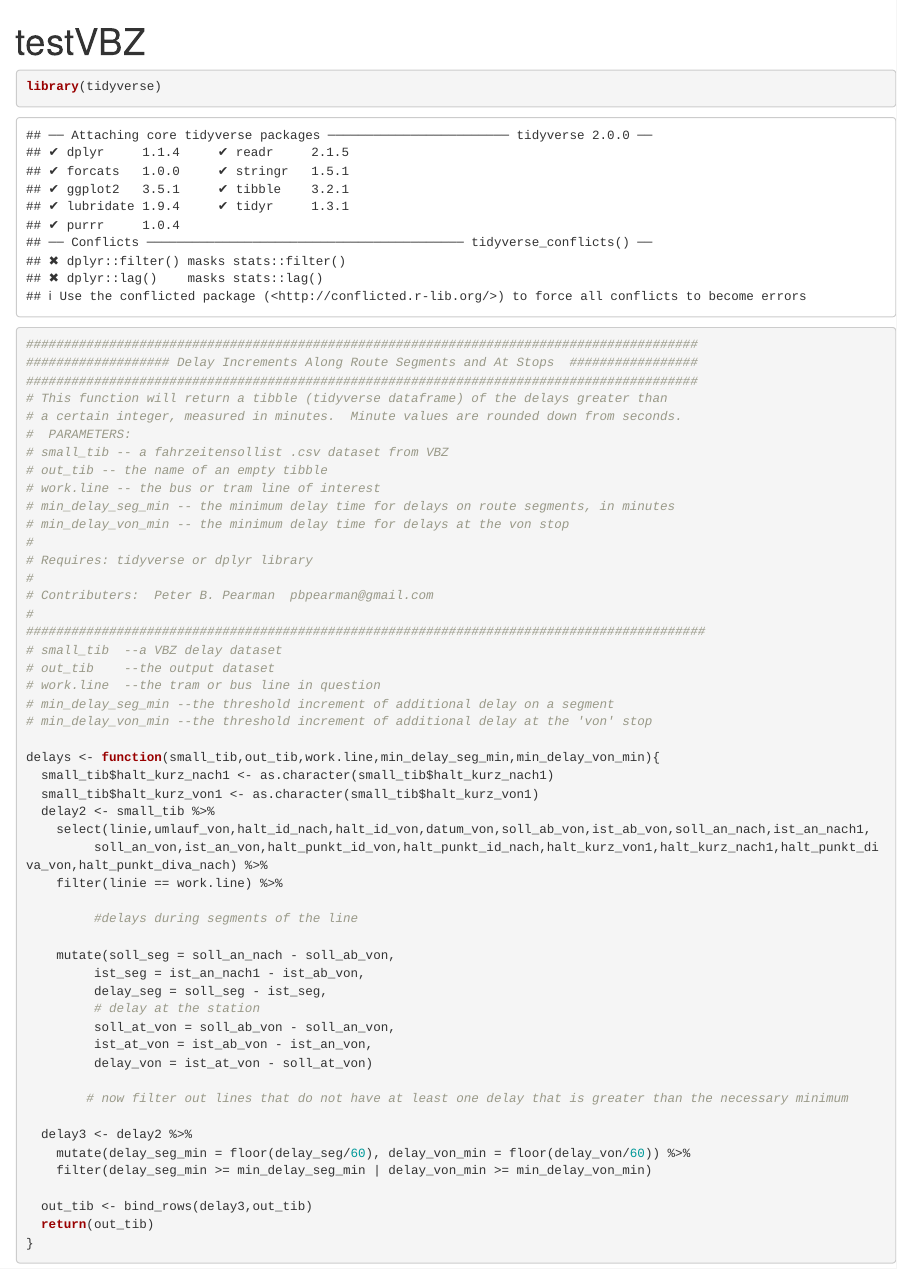
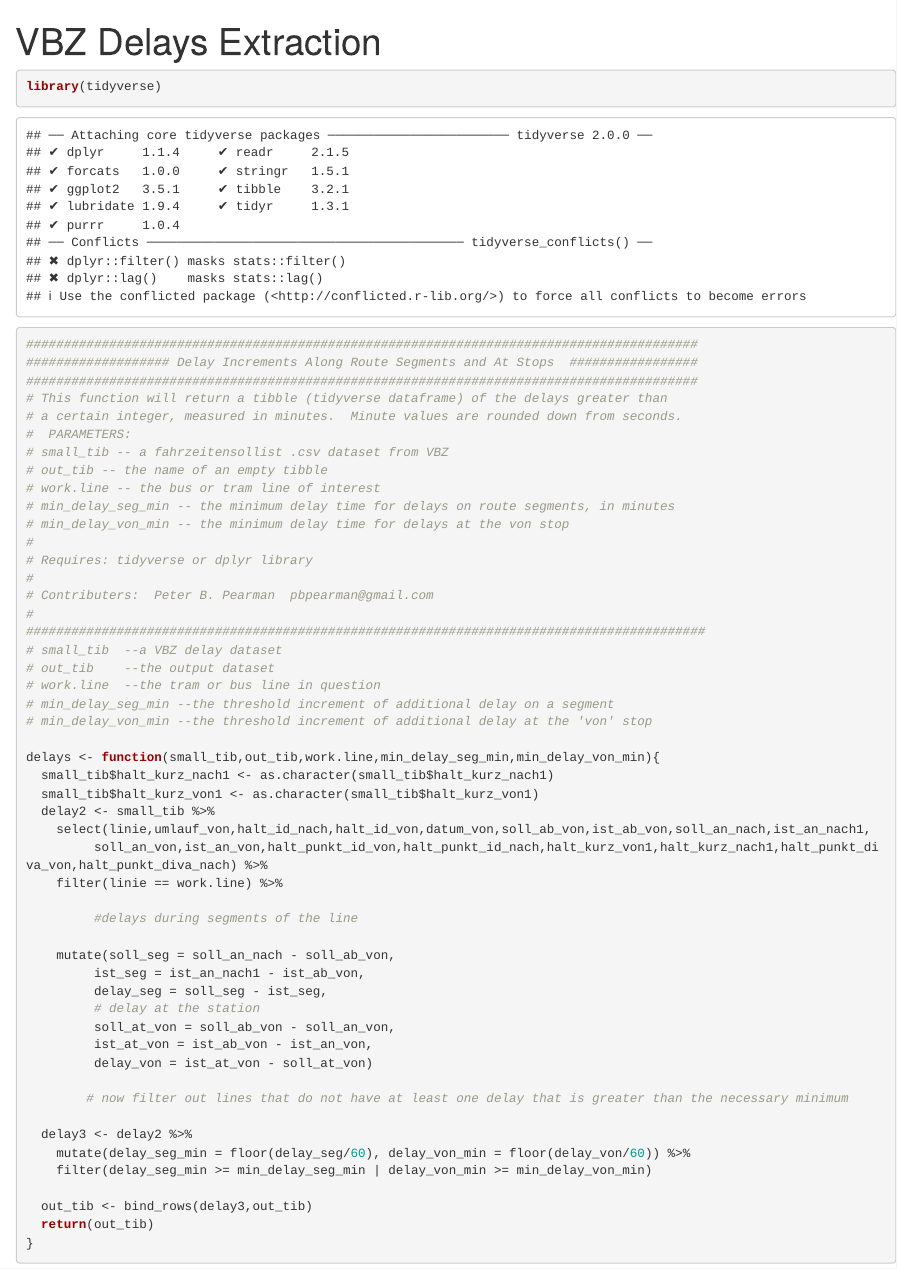
Before and after one commit to OpenDataDayZurich2016/visualization_delays, an R Markdown document (adjusted_delays_func.Rmd): the page in a window 1100 px wide, from its top. Rendered offline with R 4.5, knitr and Pandoc, with nearby package versions; some code elsewhere in the file could not run offline.

Commit message:
updated function and demo

````diff
--- a/adjusted_delays_func.Rmd
+++ b/adjusted_delays_func.Rmd
@@ -1,7 +1,6 @@
 ---
-title: "testVBZ"
-output: html_notebook
-#test code
+  title: "VBZ Delays Extraction"
+  output: html_document
 ---
 
 ```{r setup, include=FALSE}
````
Also changed, not shown: adjusted_delays_func.Rmd (6 more changed lines).
